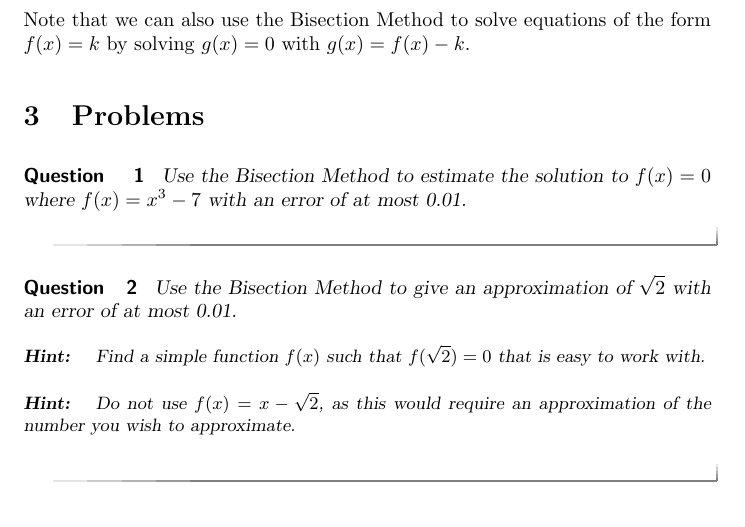
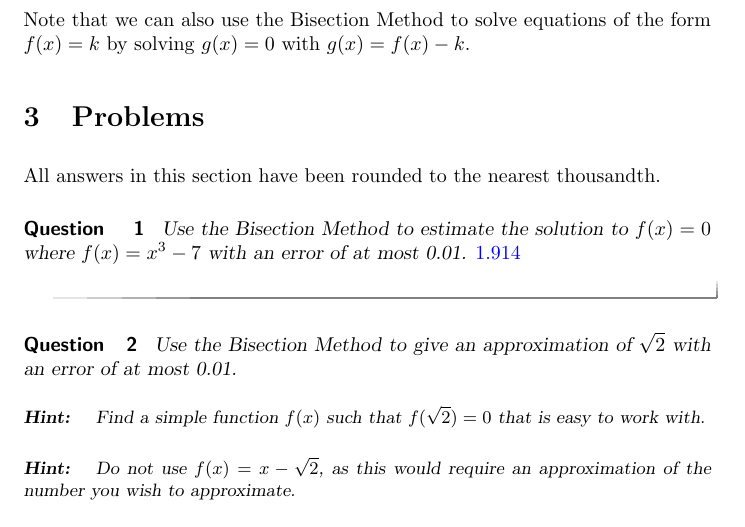
Before and after one commit to jathiel/Ximera-Xourses-NYCCT, a LaTeX document (Roots/Bisection.tex): part of page 3 of 4, cut so that both start at the same text. Compiled offline with pdfLaTeX.

Commit message:
added first answer

```diff
--- a/Roots/Bisection.tex
+++ b/Roots/Bisection.tex
@@ -56,8 +56,10 @@ Note that we can also use the Bisection Method to solve equations of the form $f
 
 \section{Problems}
 
+All answers in this section have been rounded to the nearest thousandth.
+
 \begin{question}
-	Use the Bisection Method to estimate the solution to $f(x)=0$ where $f(x)=x^3-7$ with an error of at most 0.01.
+	Use the Bisection Method to estimate the solution to $f(x)=0$ where $f(x)=x^3-7$ with an error of at most 0.01. $\answer{1.914}$
 \end{question}
 
 \begin{question}
```
